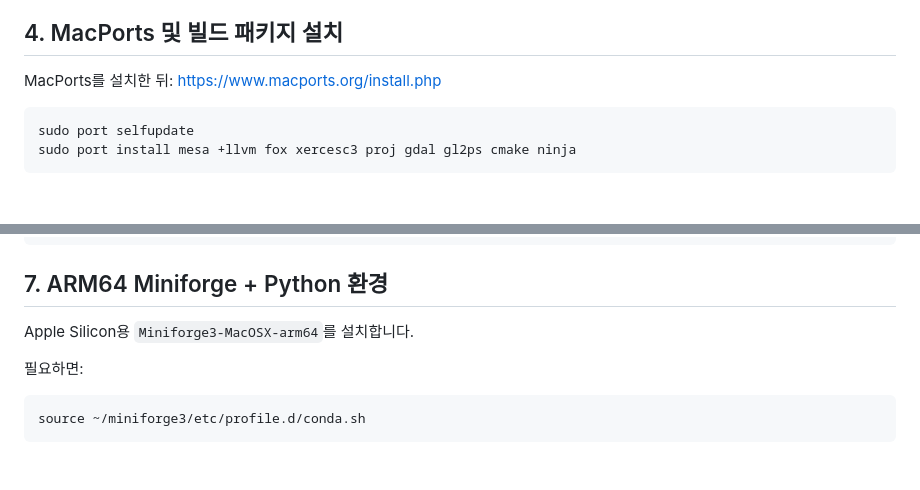
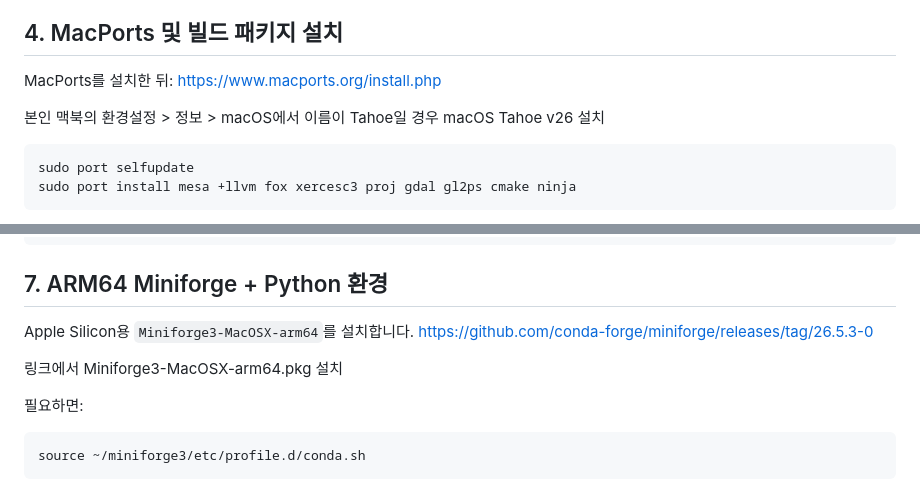
Before and after one commit to kiisophii/sumo-yeongdong-bukwon-av, a Markdown page: SUMO_macOS_AppleSilicon_Setup.md, 2 parts joined by grey strips. GitHub-like rendering; blank space fills up the shorter version.

````diff
--- a/SUMO_macOS_AppleSilicon_Setup.md
+++ b/SUMO_macOS_AppleSilicon_Setup.md
@@ -65,6 +65,8 @@ glxgears
 ## 4. MacPorts 및 빌드 패키지 설치
 
 MacPorts를 설치한 뒤: <https://www.macports.org/install.php>
+
+본인 맥북의 환경설정 > 정보 > macOS에서 이름이 Tahoe일 경우 macOS Tahoe v26 설치
 
 ``` bash
 sudo port selfupdate
@@ -139,7 +141,9 @@ sumo --version
 
 ## 7. ARM64 Miniforge + Python 환경
 
-Apple Silicon용 `Miniforge3-MacOSX-arm64`를 설치합니다.
+Apple Silicon용 `Miniforge3-MacOSX-arm64`를 설치합니다. <https://github.com/conda-forge/miniforge/releases/tag/26.5.3-0>
+
+링크에서 Miniforge3-MacOSX-arm64.pkg 설치
 
 필요하면:
 
````
